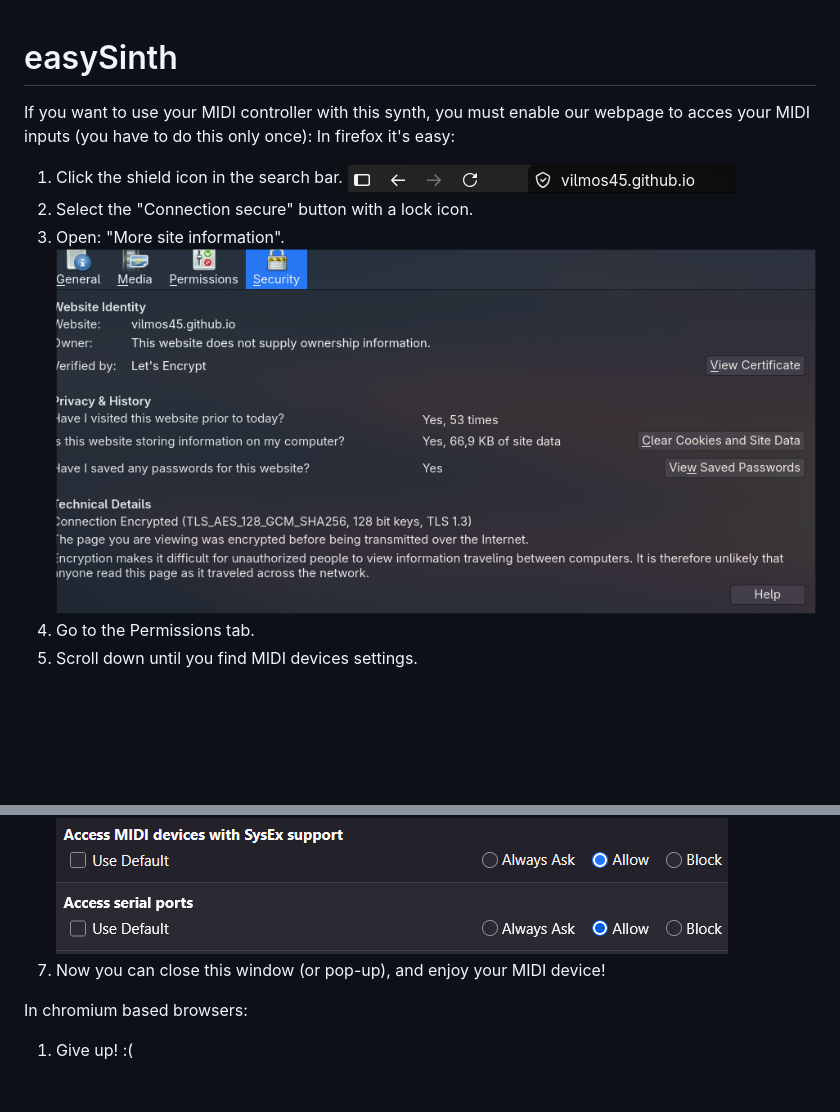
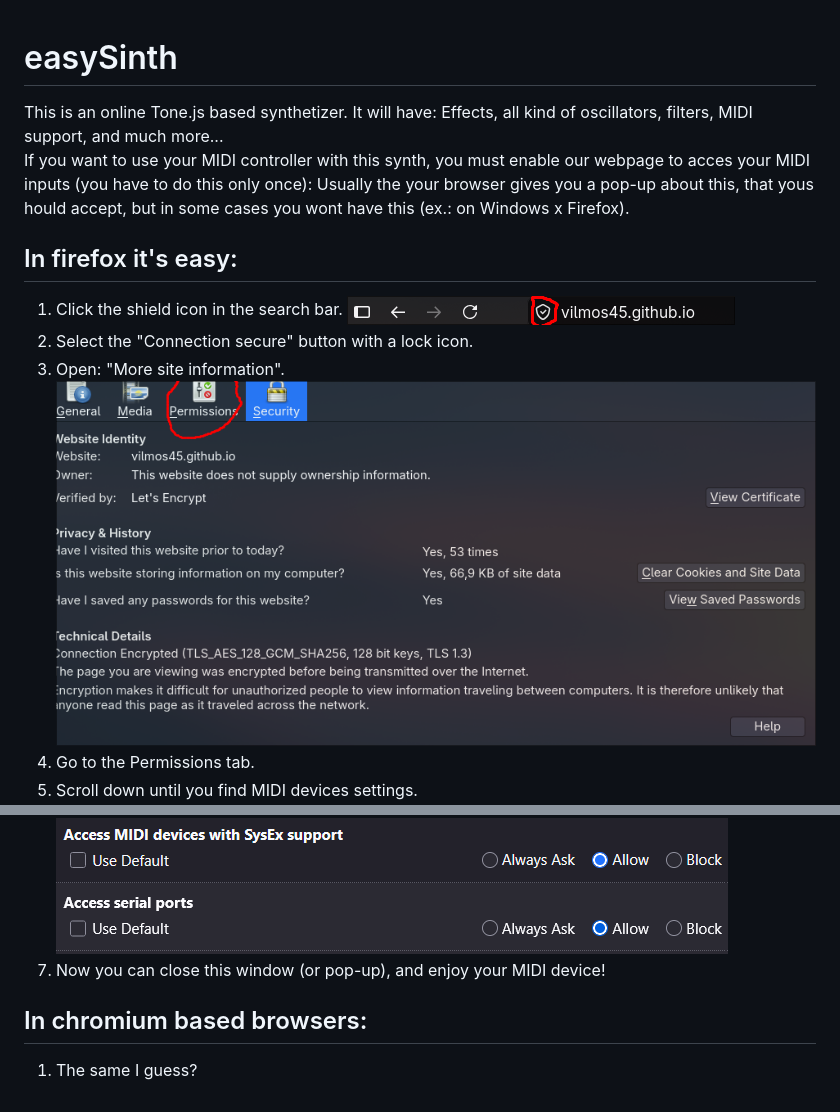
Before and after one commit to OgArkad/easySinth, a Markdown page: README.md, 2 parts joined by grey strips. GitHub-like rendering; pictures changed too: media/search_bar.png, media/security.png; blank space fills up the shorter version.

Commit message:
added gitignore, updated readme, added effects

```diff
--- a/README.md
+++ b/README.md
@@ -1,7 +1,9 @@
 # easySinth
-
+This is an online Tone.js based synthetizer. It will have: Effects, all kind of oscillators, filters, MIDI support, and much more...
+<br>
 If you want to use your MIDI controller with this synth, you must enable our webpage to acces your MIDI inputs (you have to do this only once):
-In firefox it's easy:
+Usually the your browser gives you a pop-up about this, that yous hould accept, but in some cases you wont have this (ex.: on Windows x Firefox).
+## In firefox it's easy:
 1. Click the shield icon in the search bar. ![alt text](media/search_bar.png)
 2. Select the "Connection secure" button with a lock icon.
 3. Open: "More site information". ![alt text](media/security.png)
@@ -10,5 +12,5 @@ In firefox it's easy:
 6. Unselect the use default checkbox, and click allow, on both of the permissions. ![alt text](media/MIDI_devices_allow.png)
 7. Now you can close this window (or pop-up), and enjoy your MIDI device!
 
-In chromium based browsers:
-1. Give up! :(
+## In chromium based browsers:
+1. The same I guess?
```
Also changed, not shown: 8 other files.
